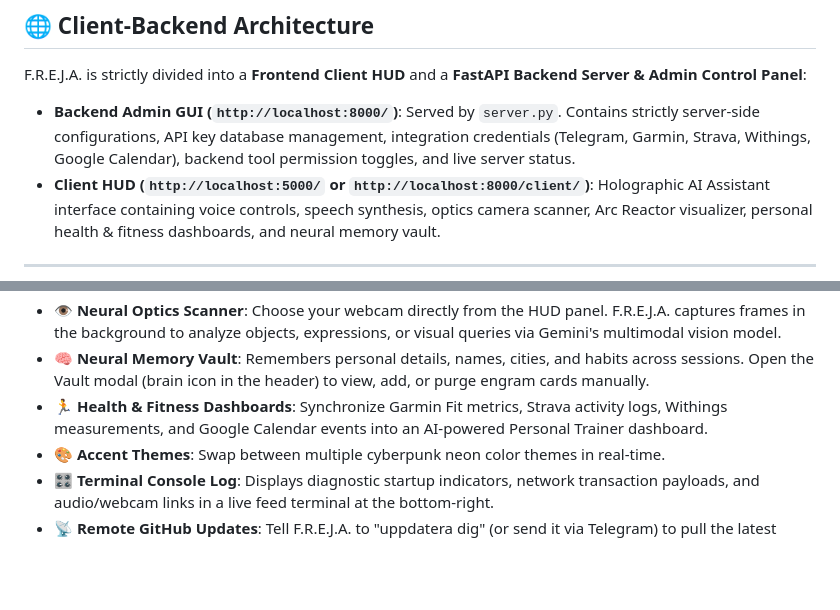
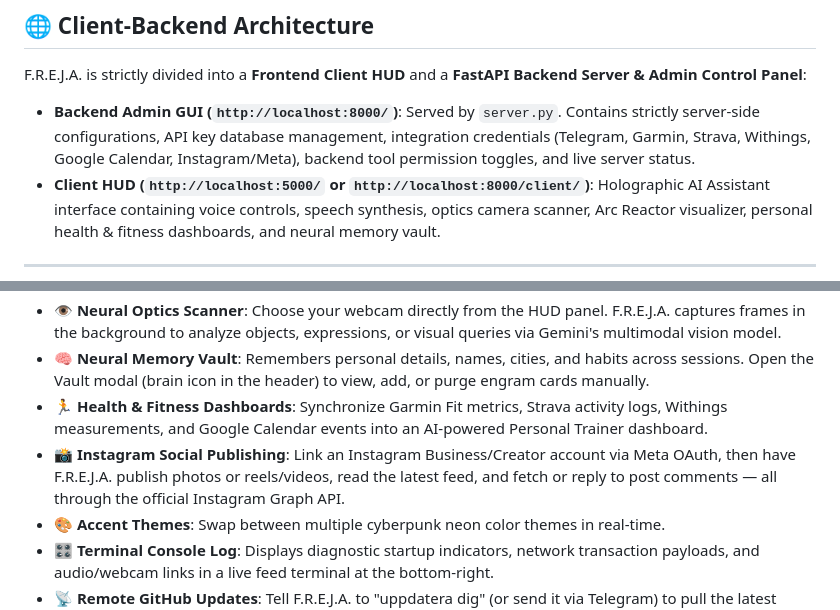
Before and after one commit to anderssjoeberg75/Freja-AI-assistant, a Markdown page: README.md, 2 parts joined by grey strips. Drawn GitHub-style; blank space fills up the shorter version.

Commit message:
Document Instagram social publishing in README
Add a Core Features entry for the Instagram Graph API integration (publish
photos/reels, read feed, fetch/reply to comments) and list Instagram/Meta
among the admin integration credentials.

Co-Authored-By: Claude Opus 4.8 <noreply@anthropic.com>

```diff
--- a/README.md
+++ b/README.md
@@ -133,7 +133,7 @@ To run the F.R.E.J.A. Backend automatically in the background on system boot (e.
 ## 🌐 Client-Backend Architecture
 
 F.R.E.J.A. is strictly divided into a **Frontend Client HUD** and a **FastAPI Backend Server & Admin Control Panel**:
-- **Backend Admin GUI (`http://localhost:8000/`)**: Served by `server.py`. Contains strictly server-side configurations, API key database management, integration credentials (Telegram, Garmin, Strava, Withings, Google Calendar), backend tool permission toggles, and live server status.
+- **Backend Admin GUI (`http://localhost:8000/`)**: Served by `server.py`. Contains strictly server-side configurations, API key database management, integration credentials (Telegram, Garmin, Strava, Withings, Google Calendar, Instagram/Meta), backend tool permission toggles, and live server status.
 - **Client HUD (`http://localhost:5000/` or `http://localhost:8000/client/`)**: Holographic AI Assistant interface containing voice controls, speech synthesis, optics camera scanner, Arc Reactor visualizer, personal health & fitness dashboards, and neural memory vault.
 
 ---
@@ -338,6 +338,7 @@ To unlock F.R.E.J.A.'s full cognitive capabilities, configure your credentials i
 * 👁️ **Neural Optics Scanner**: Choose your webcam directly from the HUD panel. F.R.E.J.A. captures frames in the background to analyze objects, expressions, or visual queries via Gemini's multimodal vision model.
 * 🧠 **Neural Memory Vault**: Remembers personal details, names, cities, and habits across sessions. Open the Vault modal (brain icon in the header) to view, add, or purge engram cards manually.
 * 🏃 **Health & Fitness Dashboards**: Synchronize Garmin Fit metrics, Strava activity logs, Withings measurements, and Google Calendar events into an AI-powered Personal Trainer dashboard.
+* 📸 **Instagram Social Publishing**: Link an Instagram Business/Creator account via Meta OAuth, then have F.R.E.J.A. publish photos or reels/videos, read the latest feed, and fetch or reply to post comments — all through the official Instagram Graph API.
 * 🎨 **Accent Themes**: Swap between multiple cyberpunk neon color themes in real-time.
 * 🎛️ **Terminal Console Log**: Displays diagnostic startup indicators, network transaction payloads, and audio/webcam links in a live feed terminal at the bottom-right.
 * 📡 **Remote GitHub Updates**: Tell F.R.E.J.A. to "uppdatera dig" (or send it via Telegram) to pull the latest changes from GitHub and automatically restart.
```
